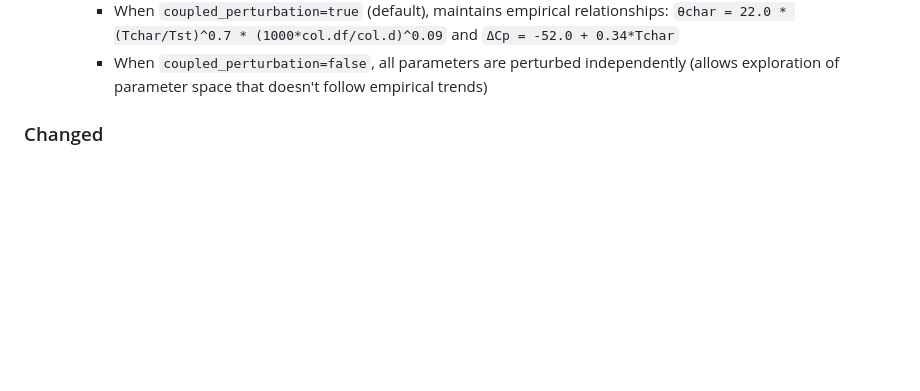
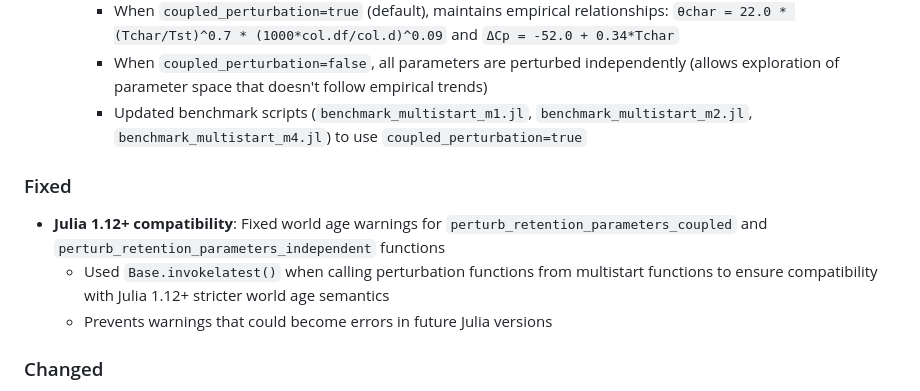
Before and after one commit to GasChromatographyToolbox/RetentionParameterEstimator.jl, a Markdown page: CHANGELOG.md, the part around the change. GitHub-like rendering; blank space fills up the shorter version.

```diff
--- a/CHANGELOG.md
+++ b/CHANGELOG.md
@@ -39,6 +39,13 @@ All notable changes to RetentionParameterEstimator.jl will be documented in this
     - Added `coupled_perturbation=true` parameter to `optimize_Kcentric_multistart`, `optimize_dKcentric_multistart`, and `estimate_parameters`
     - When `coupled_perturbation=true` (default), maintains empirical relationships: `θchar = 22.0 * (Tchar/Tst)^0.7 * (1000*col.df/col.d)^0.09` and `ΔCp = -52.0 + 0.34*Tchar`
     - When `coupled_perturbation=false`, all parameters are perturbed independently (allows exploration of parameter space that doesn't follow empirical trends)
+    - Updated benchmark scripts (`benchmark_multistart_m1.jl`, `benchmark_multistart_m2.jl`, `benchmark_multistart_m4.jl`) to use `coupled_perturbation=true`
+
+### Fixed
+
+- **Julia 1.12+ compatibility**: Fixed world age warnings for `perturb_retention_parameters_coupled` and `perturb_retention_parameters_independent` functions
+  - Used `Base.invokelatest()` when calling perturbation functions from multistart functions to ensure compatibility with Julia 1.12+ stricter world age semantics
+  - Prevents warnings that could become errors in future Julia versions
 
 ### Changed
 
```
